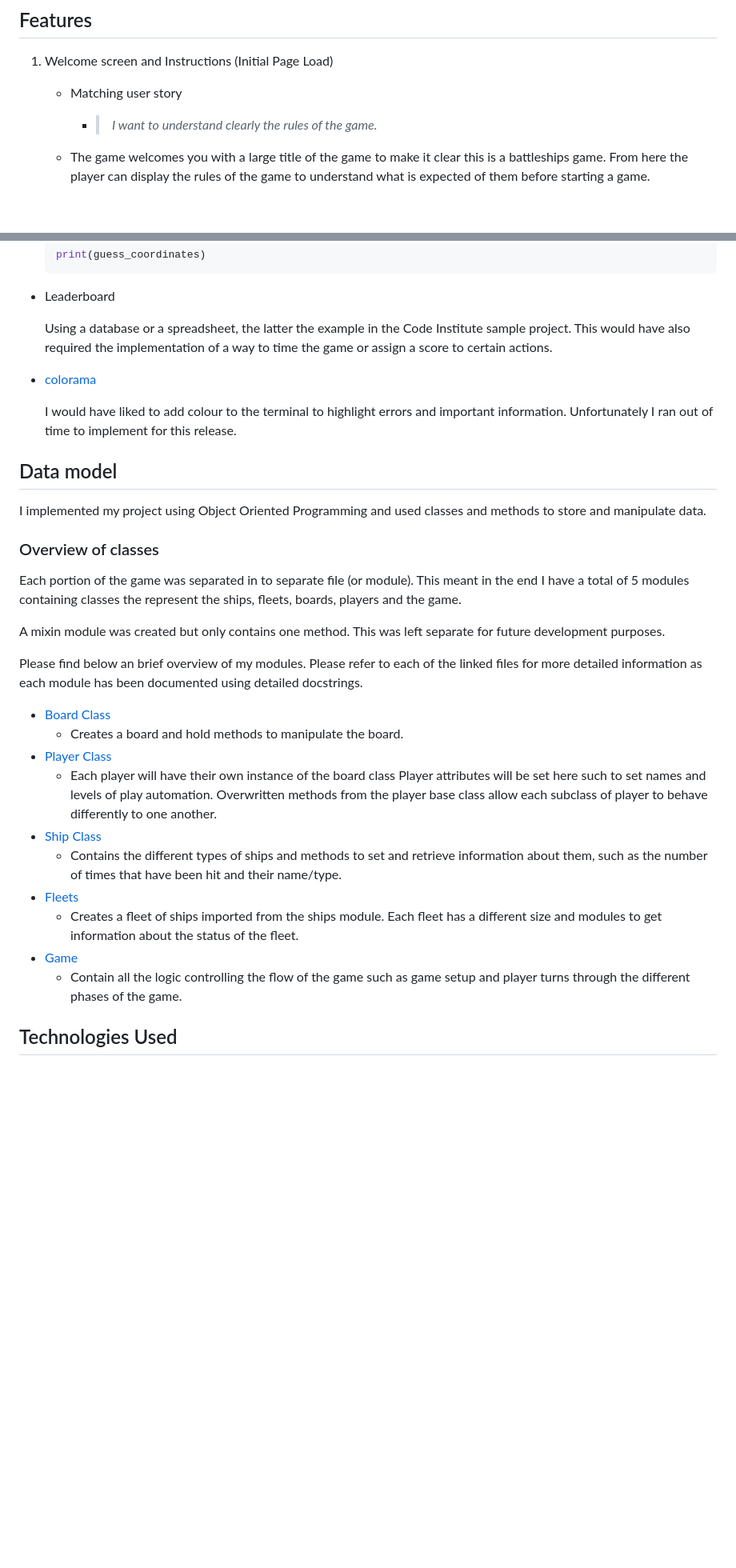
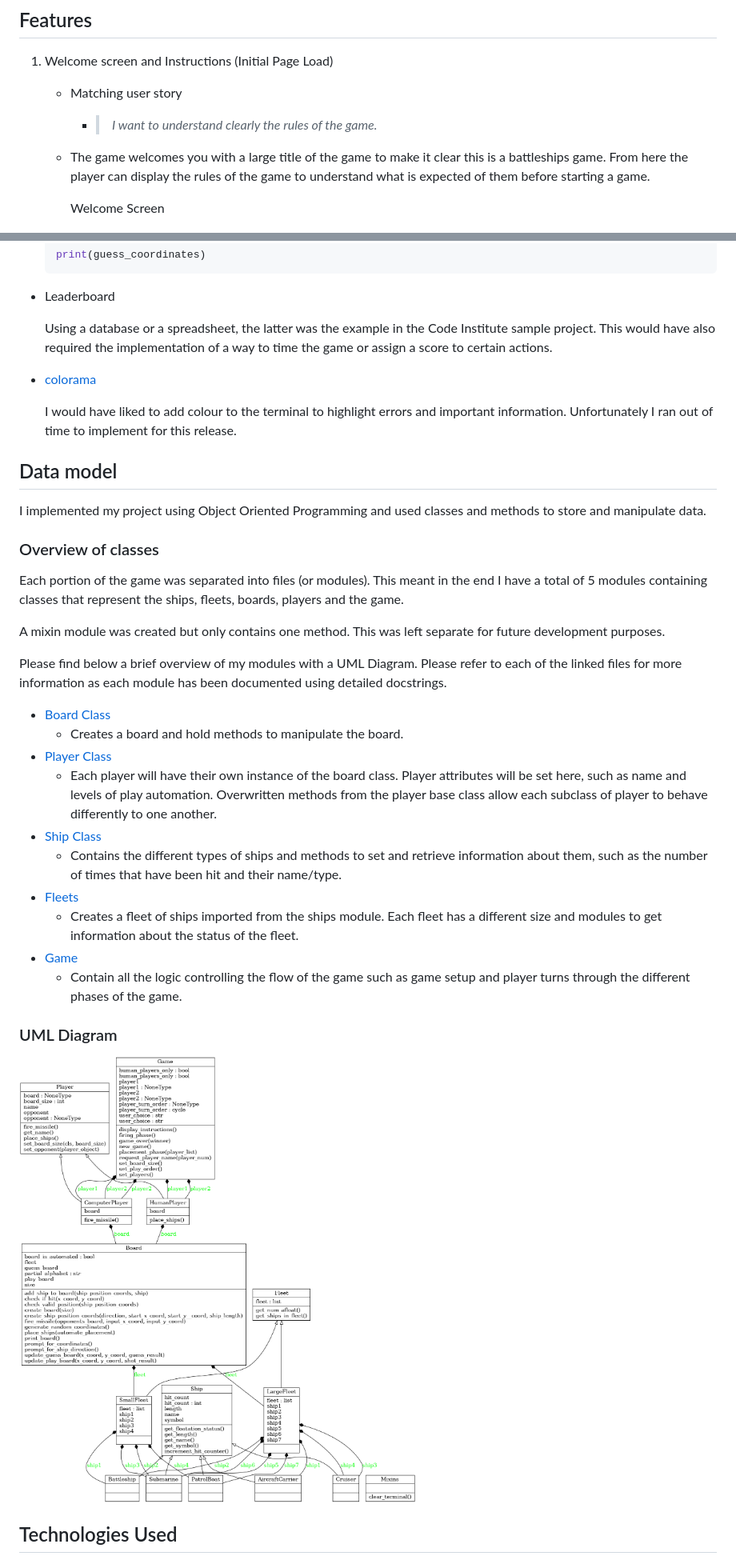
Before and after one commit to Code-Institute-Submissions/battleships-23, a Markdown page: README.md, 2 parts joined by grey strips. Shown: that part at 80% size. Rendered like a GitHub page; pictures changed too: assets/docs/uml-diagram.png (added); blank space fills up the shorter version.

```diff
--- a/README.md
+++ b/README.md
@@ -110,8 +109,10 @@ VSCode extension.
 
       - > *I want to understand clearly the rules of the game.*
 
-    - The game welcomes you with a large  title of the game to make it clear
-      this is a battleships game. From here the player can display the rules of
-      the game to understand what is expected of them before starting a game.
+    - The game welcomes you with a large title of the game to make it clear this
+      is a battleships game. From here the player can display the rules of the
+      game to understand what is expected of them before starting a game.
+
+      Welcome Screen
 
       ![Welcome Screen](assets/docs/features/features-welcome.png)
@@ -291,7 +294,7 @@ VSCode extension.
 
 - Leaderboard
 
-  Using a database or a spreadsheet, the latter the example in the Code
+  Using a database or a spreadsheet, the latter was the example in the Code
   Institute sample project. This would have also required the implementation of
   a way to time the game or assign a score to certain actions.
 
@@ -303,21 +306,24 @@ VSCode extension.
 
 ## Data model
 
-I implemented my project using Object Oriented Programming and used classes and methods to store and manipulate data.
+I implemented my project using Object Oriented Programming and used classes and
+methods to store and manipulate data.
 
 ### Overview of classes
 
-Each portion of the game was separated in to separate file (or module). This meant in the end I have a total of 5 modules containing classes the represent the ships, fleets, boards, players and the game.
+Each portion of the game was separated into files (or modules). This meant in
+the end I have a total of 5 modules containing classes that represent the ships,
+fleets, boards, players and the game.
 
 A mixin module was created but only contains one method. This was left separate for future development purposes.
 
-Please find below an brief overview of my modules. Please refer to each of the linked files for more detailed information as each module has been documented using detailed docstrings.
+Please find below a brief overview of my modules with a UML Diagram. Please refer to each of the linked files for more information as each module has been documented using detailed docstrings.
 
 - [Board Class](https://github.com/ianmeigh/battleships/blob/main/modules/board.py)
   - Creates a board and hold methods to manipulate the board.
 - [Player Class](https://github.com/ianmeigh/battleships/blob/main/modules/player.py)
-  - Each player will have their own instance of the board class Player
-    attributes will be set here such to set names and levels of play automation.
+  - Each player will have their own instance of the board class. Player
+    attributes will be set here, such as name and levels of play automation.
     Overwritten methods from the player base class allow each subclass of player
     to behave differently to one another.
 - [Ship Class](https://github.com/ianmeigh/battleships/blob/main/modules/ships.py)
@@ -331,6 +337,10 @@ Please find below an brief overview of my modules. Please refer to each of the l
   - Contain all the logic controlling the flow of the game such as game setup
     and player turns through the different phases of the game.
 
+### UML Diagram
+
+![UML Diagram](assets/docs/uml-diagram.png)
+
 ## Technologies Used
 
 ### Languages Used
```
Also changed, not shown: other parts of README.md (+158 -127 lines), assets/docs/features/features-instructions.png (added), assets/docs/planning/flowchart.png.
